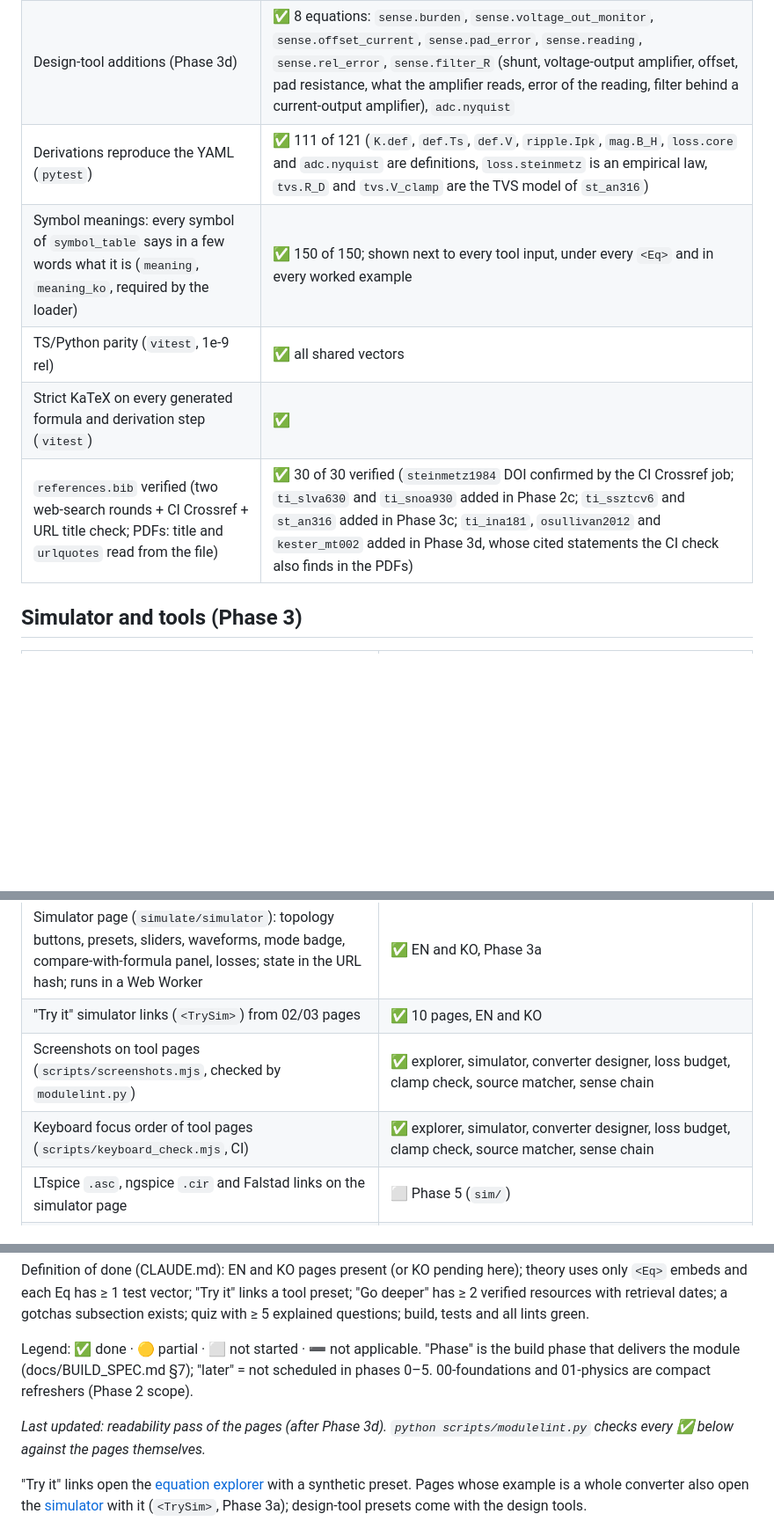
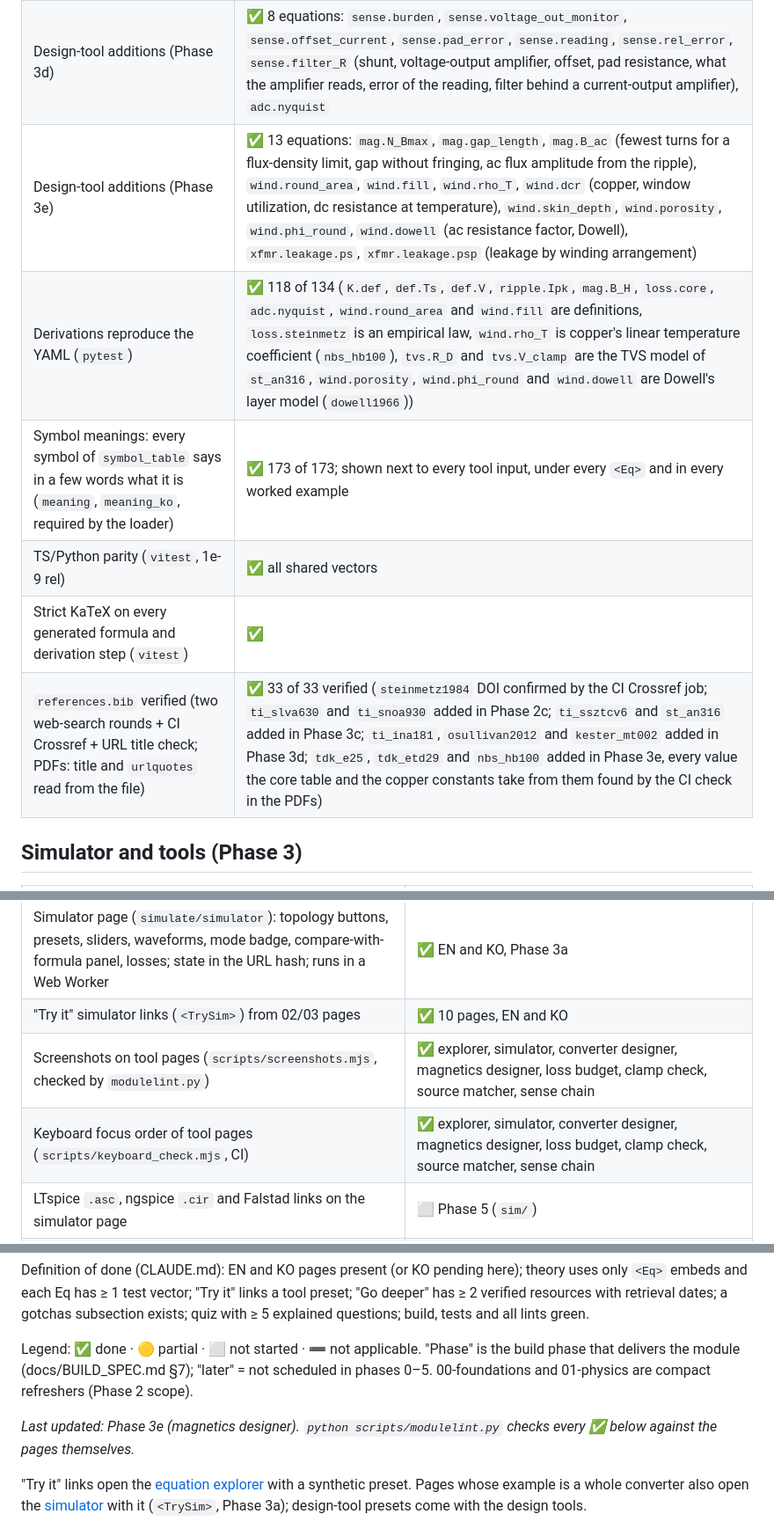
Before and after one commit to Denny-Hwang/switching_converter_study, a Markdown page: docs/STATUS.md, 3 parts joined by grey strips. Shown at 88% size. GitHub-like rendering; blank space fills up the shorter version.

```diff
--- a/docs/STATUS.md
+++ b/docs/STATUS.md
@@ -12,11 +12,12 @@
 | Design-tool additions (Phase 3b) | ✅ 4 equations: `flyback.IM`, `flyback.ripple.iM`, `flyback.ripple.v` (flyback CCM current and ripples), `loss.core` (core loss of a whole core) |
 | Design-tool additions (Phase 3c) | ✅ 12 equations: `flyback.V_OR`, `clamp.Vds`, `clamp.t_reset`, `clamp.P`, `clamp.rcd.V`, `tvs.R_D`, `tvs.V_clamp`, `flyback.V_ceiling` (primary clamp), `src.cv_power`, `lfr.Vg`, `lfr.eta`, `lfr.Vg_power` (linear source and loss-free resistor) |
 | Design-tool additions (Phase 3d) | ✅ 8 equations: `sense.burden`, `sense.voltage_out_monitor`, `sense.offset_current`, `sense.pad_error`, `sense.reading`, `sense.rel_error`, `sense.filter_R` (shunt, voltage-output amplifier, offset, pad resistance, what the amplifier reads, error of the reading, filter behind a current-output amplifier), `adc.nyquist` |
-| Derivations reproduce the YAML (`pytest`) | ✅ 111 of 121 (`K.def`, `def.Ts`, `def.V`, `ripple.Ipk`, `mag.B_H`, `loss.core` and `adc.nyquist` are definitions, `loss.steinmetz` is an empirical law, `tvs.R_D` and `tvs.V_clamp` are the TVS model of `st_an316`) |
-| Symbol meanings: every symbol of `symbol_table` says in a few words what it is (`meaning`, `meaning_ko`, required by the loader) | ✅ 150 of 150; shown next to every tool input, under every `<Eq>` and in every worked example |
+| Design-tool additions (Phase 3e) | ✅ 13 equations: `mag.N_Bmax`, `mag.gap_length`, `mag.B_ac` (fewest turns for a flux-density limit, gap without fringing, ac flux amplitude from the ripple), `wind.round_area`, `wind.fill`, `wind.rho_T`, `wind.dcr` (copper, window utilization, dc resistance at temperature), `wind.skin_depth`, `wind.porosity`, `wind.phi_round`, `wind.dowell` (ac resistance factor, Dowell), `xfmr.leakage.ps`, `xfmr.leakage.psp` (leakage by winding arrangement) |
+| Derivations reproduce the YAML (`pytest`) | ✅ 118 of 134 (`K.def`, `def.Ts`, `def.V`, `ripple.Ipk`, `mag.B_H`, `loss.core`, `adc.nyquist`, `wind.round_area` and `wind.fill` are definitions, `loss.steinmetz` is an empirical law, `wind.rho_T` is copper's linear temperature coefficient (`nbs_hb100`), `tvs.R_D` and `tvs.V_clamp` are the TVS model of `st_an316`, `wind.porosity`, `wind.phi_round` and `wind.dowell` are Dowell's layer model (`dowell1966`)) |
+| Symbol meanings: every symbol of `symbol_table` says in a few words what it is (`meaning`, `meaning_ko`, required by the loader) | ✅ 173 of 173; shown next to every tool input, under every `<Eq>` and in every worked example |
 | TS/Python parity (`vitest`, 1e-9 rel) | ✅ all shared vectors |
 | Strict KaTeX on every generated formula and derivation step (`vitest`) | ✅ |
-| `references.bib` verified (two web-search rounds + CI Crossref + URL title check; PDFs: title and `urlquotes` read from the file) | ✅ 30 of 30 verified (`steinmetz1984` DOI confirmed by the CI Crossref job; `ti_slva630` and `ti_snoa930` added in Phase 2c; `ti_ssztcv6` and `st_an316` added in Phase 3c; `ti_ina181`, `osullivan2012` and `kester_mt002` added in Phase 3d, whose cited statements the CI check also finds in the PDFs) |
+| `references.bib` verified (two web-search rounds + CI Crossref + URL title check; PDFs: title and `urlquotes` read from the file) | ✅ 33 of 33 verified (`steinmetz1984` DOI confirmed by the CI Crossref job; `ti_slva630` and `ti_snoa930` added in Phase 2c; `ti_ssztcv6` and `st_an316` added in Phase 3c; `ti_ina181`, `osullivan2012` and `kester_mt002` added in Phase 3d; `tdk_e25`, `tdk_etd29` and `nbs_hb100` added in Phase 3e, every value the core table and the copper constants take from them found by the CI check in the PDFs) |
 
 ## Simulator and tools (Phase 3)
 
@@ -28,8 +29,8 @@
 | Source-driven mode: sinusoidal and user-drawn V_oc envelopes | ✅ in the SourceMatcher tool (Phase 3c): the simulator's source-driven flyback, cycle by cycle over an envelope period after the bus settles |
 | Simulator page (`simulate/simulator`): topology buttons, presets, sliders, waveforms, mode badge, compare-with-formula panel, losses; state in the URL hash; runs in a Web Worker | ✅ EN and KO, Phase 3a |
 | "Try it" simulator links (`<TrySim>`) from 02/03 pages | ✅ 10 pages, EN and KO |
-| Screenshots on tool pages (`scripts/screenshots.mjs`, checked by `modulelint.py`) | ✅ explorer, simulator, converter designer, loss budget, clamp check, source matcher, sense chain |
-| Keyboard focus order of tool pages (`scripts/keyboard_check.mjs`, CI) | ✅ explorer, simulator, converter designer, loss budget, clamp check, source matcher, sense chain |
+| Screenshots on tool pages (`scripts/screenshots.mjs`, checked by `modulelint.py`) | ✅ explorer, simulator, converter designer, magnetics designer, loss budget, clamp check, source matcher, sense chain |
+| Keyboard focus order of tool pages (`scripts/keyboard_check.mjs`, CI) | ✅ explorer, simulator, converter designer, magnetics designer, loss budget, clamp check, source matcher, sense chain |
 | LTspice `.asc`, ngspice `.cir` and Falstad links on the simulator page | ⬜ Phase 5 (`sim/`) |
 | ConverterDesigner (`design/converter-designer`): D range, L or L_M for the ripple target and for CCM at the lightest load, K against K_crit, ripples, stresses, C for the ripple target; each result names its equation, solved with `invert` on the catalogue's evaluator; links to the simulator and the loss budget | 🟡 EN and KO, Phase 3b: CCM target (the designed parts reproduce in the simulator within 2 %, and the CCM boundary, the flyback's diode drop included, matches the simulated mode; tested). A DCM target (BUILD_SPEC §5 "L/L_M for target mode") is not offered yet |
 | LossBudget (`design/loss-budget`): conduction, capacitive switching, gate drive, core, diode and flyback leakage losses against the load and f_s, with the efficiency; each point simulated with the duty ratio regulated (bracketed search; the forward converter stops at its reset limit); peak flux density shown for a saturation check | ✅ EN and KO, Phase 3b; the conduction, diode and capacitive buckets equal the simulator's own accounting in every topology (tested) |
@@ -52,7 +53,7 @@ Definition of done (CLAUDE.md): EN and KO pages present (or KO pending here); th
 
 Legend: ✅ done · 🟡 partial · ⬜ not started · ➖ not applicable. "Phase" is the build phase that delivers the module (docs/BUILD_SPEC.md §7); "later" = not scheduled in phases 0–5. 00-foundations and 01-physics are compact refreshers (Phase 2 scope).
 
-_Last updated: readability pass of the pages (after Phase 3d). `python scripts/modulelint.py` checks every ✅ below against the pages themselves._
+_Last updated: Phase 3e (magnetics designer). `python scripts/modulelint.py` checks every ✅ below against the pages themselves._
 
 "Try it" links open the [equation explorer](../src/content/docs/en/design/explorer.mdx) with a synthetic preset. Pages whose example is a whole converter also open the [simulator](../src/content/docs/en/simulate/simulator.mdx) with it (`<TrySim>`, Phase 3a); design-tool presets come with the design tools.
 
```
Also changed, not shown: other parts of docs/STATUS.md (+4 -3 lines), README.md (+9 -9 lines).
